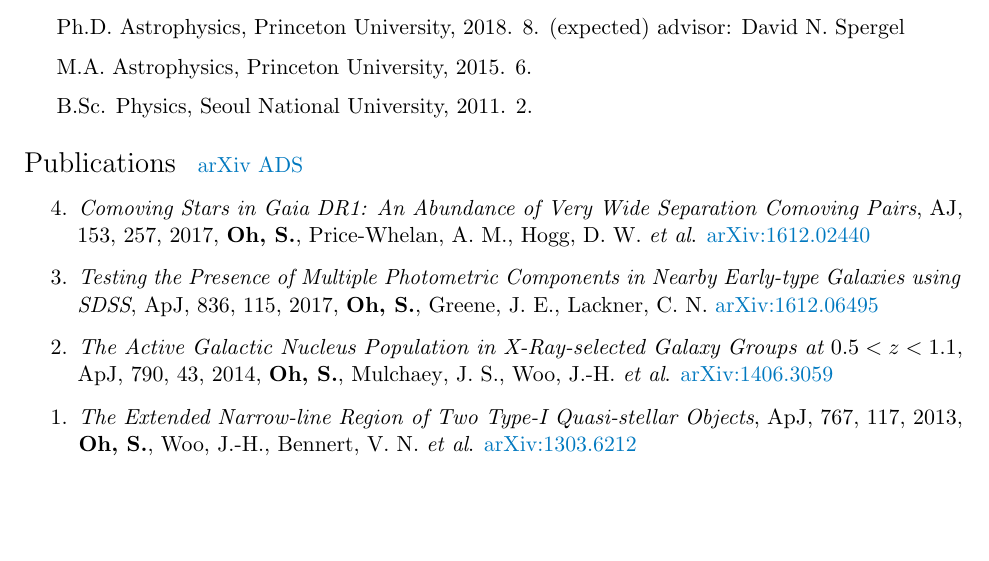
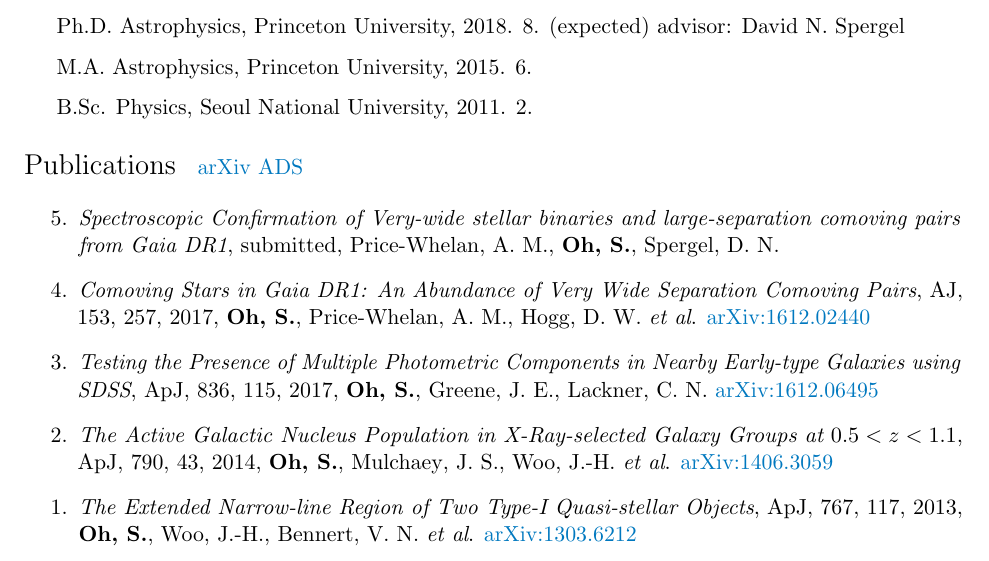
Before and after one commit to smoh/cv, a LaTeX CV (cv.tex): part of page 1 of 2, cut so that both start at the same text, the shorter picture padded with empty space. Compiled offline with pdfLaTeX.

Commit message:
new paper

```diff
--- a/cv.tex
+++ b/cv.tex
@@ -130,6 +130,11 @@
   %   submitted 2017,
   %   {{\bf {Oh}, S.}, {Price-Whelan}, A.~M., {Brewer}, J.~M. \etal}
 
+  \item {\it Spectroscopic Confirmation of Very-wide stellar binaries and
+      large-separation comoving pairs from Gaia DR1},
+    submitted, {{Price-Whelan}, A.~M., {\bf {Oh}, S.}, {Spergel}, D.~N.}
+    % \arxiv{}
+
   \item {\it Comoving Stars in Gaia DR1: An Abundance of Very Wide Separation Comoving Pairs},
     \aj, 153, 257, 2017, {{\bf {Oh}, S.}, {Price-Whelan}, A.~M., {Hogg}, D.~W. \etal}
     \arxiv{1612.02440}
```
